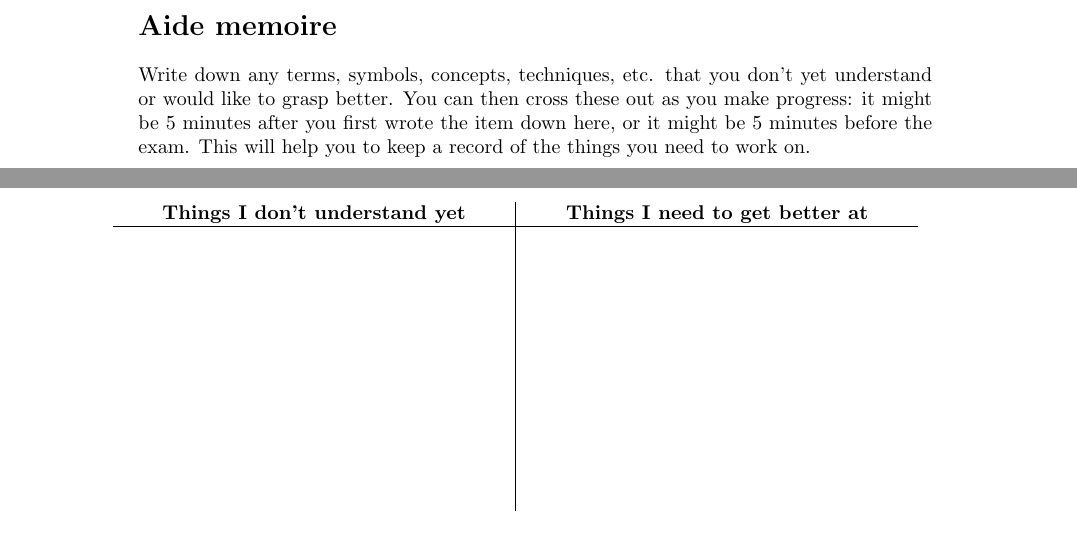
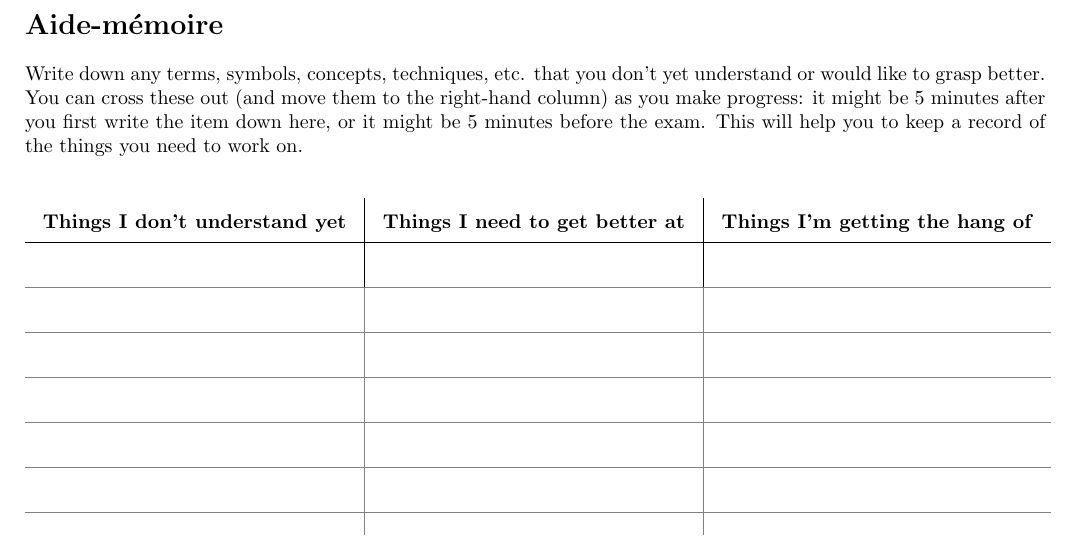
Before and after one commit to dorchard/co519-logic, a LaTeX document (notes.tex): two parts of pages 33 and 34 of 34 before the commit and part of page 33 of 33 after it, the two joined at a grey line, cut at the place of the change. Compiled offline with pdfLaTeX.

Commit message:
tweaks to last page

```diff
--- a/notes.tex
+++ b/notes.tex
@@ -14,6 +14,10 @@
 
 \usepackage{titlesec}
 \usepackage{longtable}
+
+\usepackage{afterpage}
+\usepackage{colortbl}
+\usepackage{forloop}
 
 % For restatables
 \usepackage{thmtools}
@@ -95,71 +99,41 @@ as you get to grips with the material.
 \input{partD-notes.tex}
 
 \newpage
+\afterpage{
+  \newgeometry{bottom=0cm,top=1.5cm,left=1.5cm,right=1.5cm}
 \thispagestyle{empty}
 
-\section*{Aide memoire}
+\section*{Aide-m\'{e}moire}
 
 \noindent
 Write down any terms, symbols, concepts, techniques, etc. that
 you don't yet understand or would like to grasp better.
-You can then cross these out as you make progress:
-it might be 5 minutes after you first wrote the
+You can cross these out (and move them to the right-hand column) as you make progress:
+it might be 5 minutes after you first write the
 item down here, or it might be 5 minutes before the exam.
 This will help you to keep a record of the things you
-need to work on. \\[0.5em]
+need to work on.
 
-\setlength{\tabcolsep}{2.5em}
+% Set column and row heights
+\setlength{\tabcolsep}{0.9em}
+\renewcommand{\arraystretch}{1.85}
+
 \begin{center}
-\hspace{-2em}\begin{tabular}{l|l}
+\begin{tabular}{c|c|c}
   \textbf{Things I don't understand yet} &
-   \textbf{Things I need to get better at} \\ \hline
-  & \\
-  & \\
-                                         & \\
-                                         & \\
-                                         & \\
-                                         & \\
-                                         & \\
-                                         & \\
-                                         & \\
-                                         & \\
-                                         & \\
-                                         & \\
-                                         & \\
-                                         & \\
-                                         & \\
-                                         & \\
-                                         & \\
-                                         & \\
-                                         & \\
-                                         & \\
-                                         & \\
-                                         & \\
-                                         & \\
-                                         & \\
-                                         & \\
-                                         & \\
-                                         & \\
-                                         & \\
-                                         & \\
-                                         & \\
-                                         & \\
-                                         & \\
-                                         & \\
-                                         & \\
-                                         & \\
-                                         & \\[4em]
-                                         & \\
-& \\
-& \\
-& \\
-& \\
-& \\
-& \\
-& \\
-& \\
-             \end{tabular}
+  \textbf{Things I need to get better at} &
+  \textbf{Things I'm getting the hang of} \\ \hline
+
+  % Create the lines
+  \newcounter{loop}
+  \forloop{loop}{1}{\value{loop}<29}{& & \\ \arrayrulecolor{gray}\hline}
+  & &
+\end{tabular}
 \end{center}
+
+\clearpage
+\restoregeometry
+}
 
 
 \end{document}
```
Also changed, not shown: aide-memoire.tex (added, +53 -0 lines).
